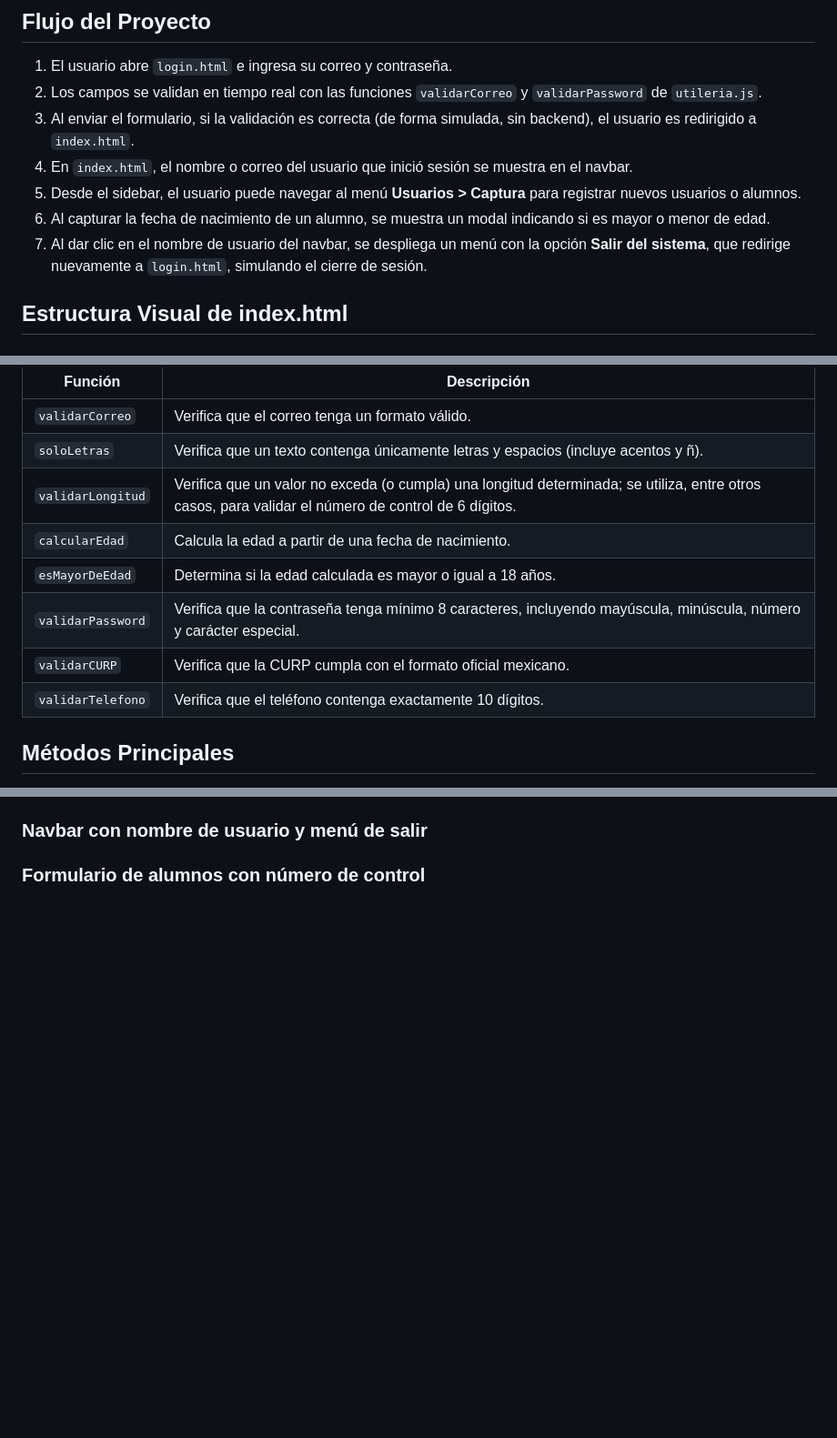
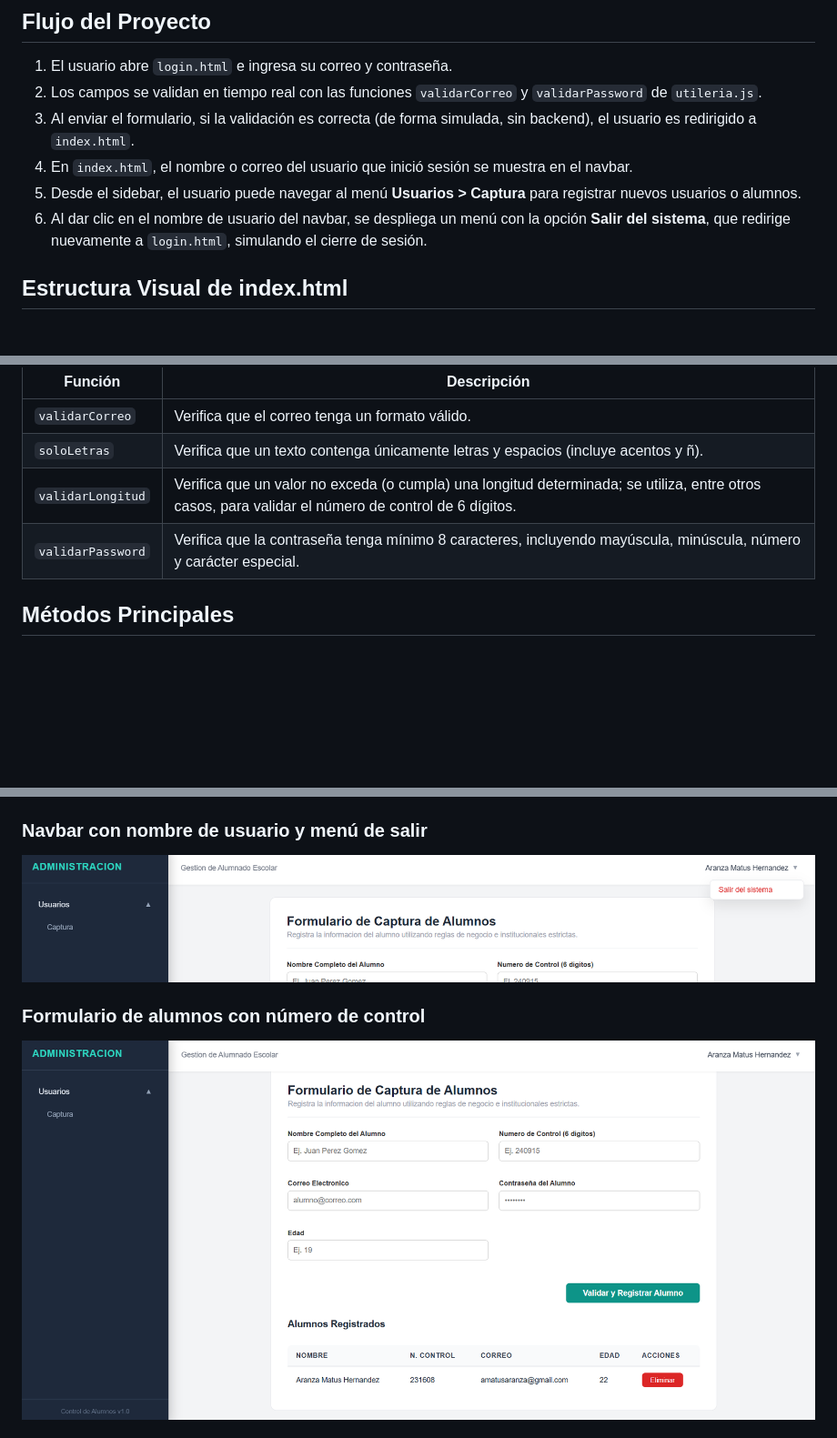
Before and after one commit to DanielCB-T/Proyecto-Login, a Markdown page: README.md, 3 parts joined by grey strips. Shown at 91% size. GitHub-like rendering; blank space fills up the shorter version.

```diff
--- a/README.md
+++ b/README.md
@@ -74,8 +74,7 @@ Proyecto-Login/
 3. Al enviar el formulario, si la validación es correcta (de forma simulada, sin backend), el usuario es redirigido a `index.html`.
 4. En `index.html`, el nombre o correo del usuario que inició sesión se muestra en el navbar.
 5. Desde el sidebar, el usuario puede navegar al menú **Usuarios > Captura** para registrar nuevos usuarios o alumnos.
-6. Al capturar la fecha de nacimiento de un alumno, se muestra un modal indicando si es mayor o menor de edad.
-7. Al dar clic en el nombre de usuario del navbar, se despliega un menú con la opción **Salir del sistema**, que redirige nuevamente a `login.html`, simulando el cierre de sesión.
+6. Al dar clic en el nombre de usuario del navbar, se despliega un menú con la opción **Salir del sistema**, que redirige nuevamente a `login.html`, simulando el cierre de sesión.
 
 ## Estructura Visual de index.html
 
@@ -128,11 +127,7 @@ El archivo `js/utileria.js` funciona como una pequeña **librería de validacion
 | `validarCorreo` | Verifica que el correo tenga un formato válido. |
 | `soloLetras` | Verifica que un texto contenga únicamente letras y espacios (incluye acentos y ñ). |
 | `validarLongitud` | Verifica que un valor no exceda (o cumpla) una longitud determinada; se utiliza, entre otros casos, para validar el número de control de 6 dígitos. |
-| `calcularEdad` | Calcula la edad a partir de una fecha de nacimiento. |
-| `esMayorDeEdad` | Determina si la edad calculada es mayor o igual a 18 años. |
 | `validarPassword` | Verifica que la contraseña tenga mínimo 8 caracteres, incluyendo mayúscula, minúscula, número y carácter especial. |
-| `validarCURP` | Verifica que la CURP cumpla con el formato oficial mexicano. |
-| `validarTelefono` | Verifica que el teléfono contenga exactamente 10 dígitos. |
 
 ## Métodos Principales
 
@@ -225,7 +232,9 @@ Esto permite que `index.html` sepa quién inició sesión sin necesidad de un ba
 
 ### Navbar con nombre de usuario y menú de salir
 <!-- Insertar captura aquí -->
+![Sidebar](img/index6.png)
 
 ### Formulario de alumnos con número de control
 <!-- Insertar captura aquí -->
+![Sidebar](img/index2.png)
 
```
Also changed, not shown: other parts of README.md (+21 -5 lines).
